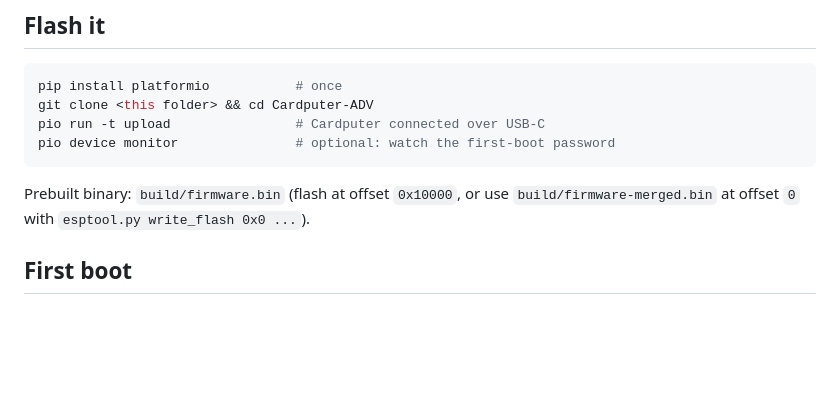
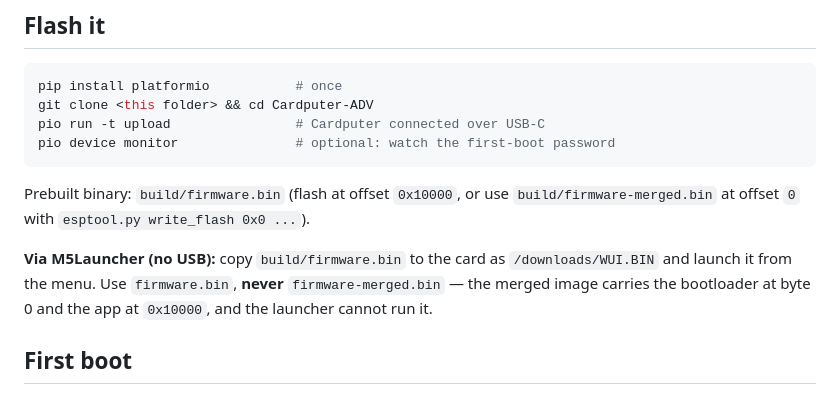
Before and after one commit to AFetisa/pocket-wui, a Markdown page: README.md, the part around the change. Rendered like a GitHub page; blank space fills up the shorter version.

Commit message:
README: install via M5Launcher with firmware.bin, not the merged image
The merged image puts the bootloader at byte 0 and the app at 0x10000;
M5Launcher expects an app image at byte 0 and cannot run it.

Co-Authored-By: Claude Opus 5 (1M context) <noreply@anthropic.com>

```diff
--- a/README.md
+++ b/README.md
@@ -63,6 +63,11 @@ pio device monitor               # optional: watch the first-boot password
 
 Prebuilt binary: `build/firmware.bin` (flash at offset `0x10000`, or use
 `build/firmware-merged.bin` at offset `0` with `esptool.py write_flash 0x0 ...`).
+
+**Via M5Launcher (no USB):** copy `build/firmware.bin` to the card as
+`/downloads/WUI.BIN` and launch it from the menu. Use `firmware.bin`, **never**
+`firmware-merged.bin` — the merged image carries the bootloader at byte 0 and the app
+at `0x10000`, and the launcher cannot run it.
 
 ## First boot
 
```
